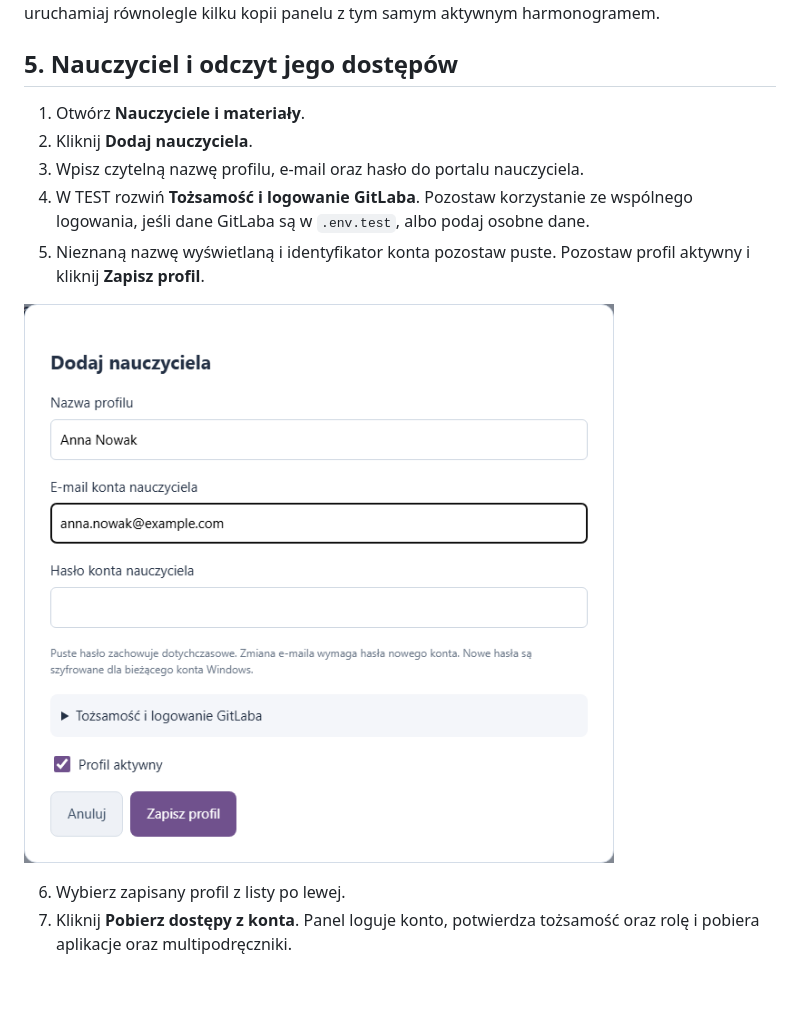
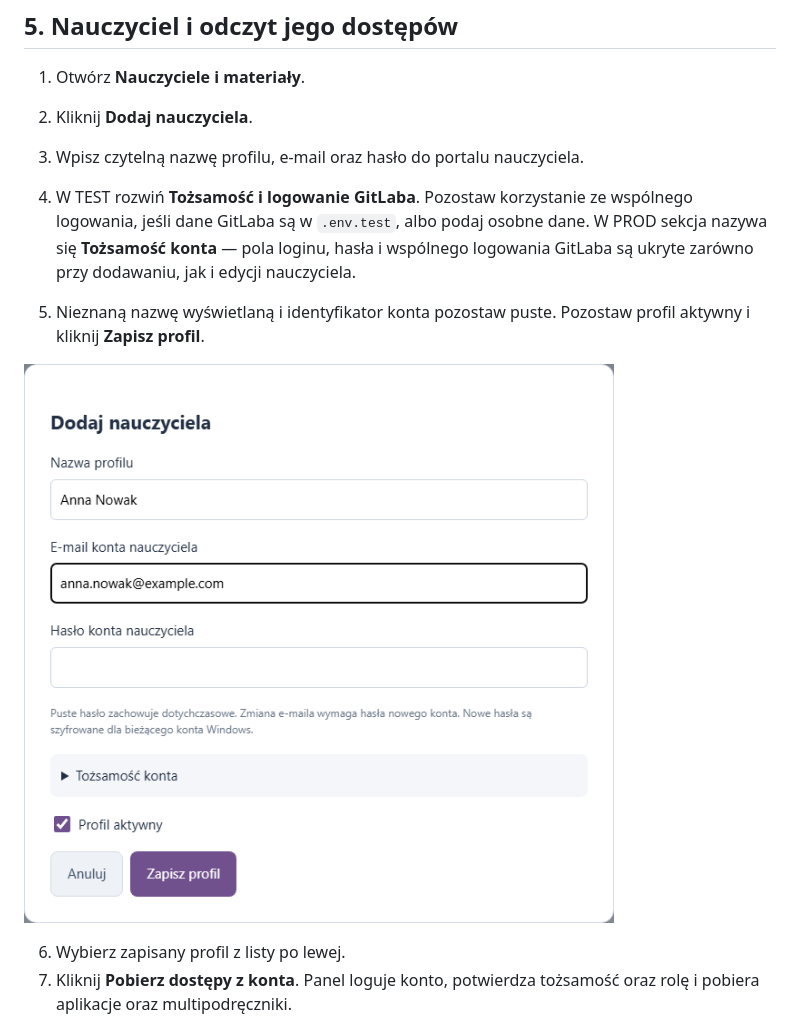
Before and after one commit to nikpan123/mojeGWO, a Markdown page: docs/INSTRUKCJA_KONFIGURACJI.md, the part around the change. Rendered like a GitHub page; pictures changed too: docs/images/dodaj-nauczyciela.png; blank space fills up the shorter version.

Commit message:
Show teacher GitLab login fields only in TEST

```diff
--- a/docs/INSTRUKCJA_KONFIGURACJI.md
+++ b/docs/INSTRUKCJA_KONFIGURACJI.md
@@ -193,6 +193,8 @@ Przy uruchomieniu z PowerShell pozostaw proces panelu działający. Zakończysz
 2. Kliknij **Dodaj nauczyciela**.
 3. Wpisz czytelną nazwę profilu, e-mail oraz hasło do portalu nauczyciela.
 4. W TEST rozwiń **Tożsamość i logowanie GitLaba**. Pozostaw korzystanie ze wspólnego logowania, jeśli dane GitLaba są w `.env.test`, albo podaj osobne dane.
+W PROD sekcja nazywa się **Tożsamość konta** — pola loginu, hasła i wspólnego logowania GitLaba są ukryte zarówno przy dodawaniu, jak i edycji nauczyciela.
+
 5. Nieznaną nazwę wyświetlaną i identyfikator konta pozostaw puste. Pozostaw profil aktywny i kliknij **Zapisz profil**.
 
 ![Dodawanie nauczyciela — dane przykładowe](images/dodaj-nauczyciela.png)
```
Also changed, not shown: 2 other files.
